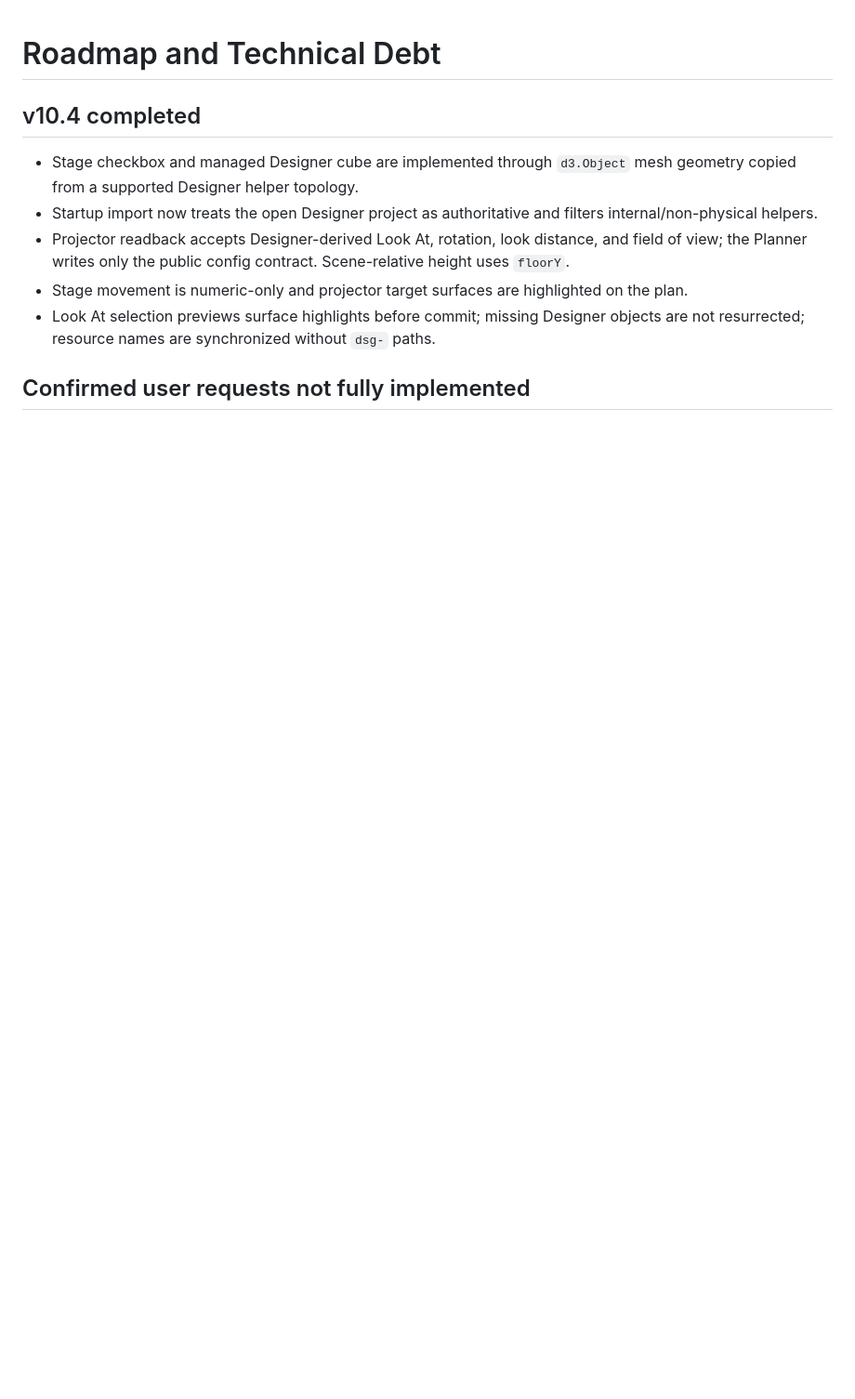
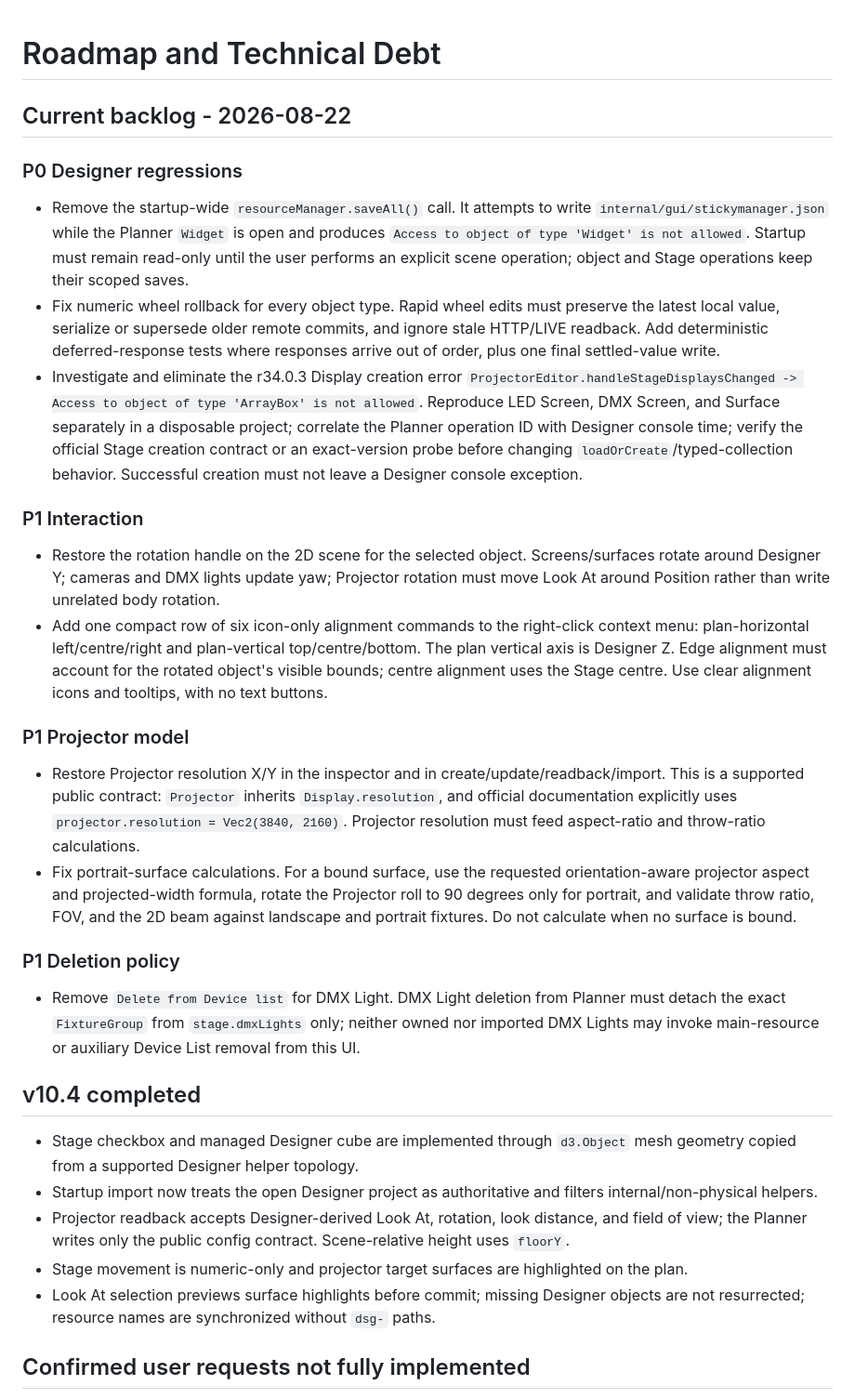
Before and after one commit to sshadov/2d-scene-planner, a Markdown page: TODO.md, the part around the change. Shown at 93% size. Drawn GitHub-style; blank space fills up the shorter version.

Commit message:
docs: capture current Planner backlog

```diff
--- a/TODO.md
+++ b/TODO.md
@@ -1,4 +1,26 @@
 # Roadmap and Technical Debt
+
+## Current backlog - 2026-08-22
+
+### P0 Designer regressions
+
+- Remove the startup-wide `resourceManager.saveAll()` call. It attempts to write `internal/gui/stickymanager.json` while the Planner `Widget` is open and produces `Access to object of type 'Widget' is not allowed`. Startup must remain read-only until the user performs an explicit scene operation; object and Stage operations keep their scoped saves.
+- Fix numeric wheel rollback for every object type. Rapid wheel edits must preserve the latest local value, serialize or supersede older remote commits, and ignore stale HTTP/LIVE readback. Add deterministic deferred-response tests where responses arrive out of order, plus one final settled-value write.
+- Investigate and eliminate the r34.0.3 Display creation error `ProjectorEditor.handleStageDisplaysChanged -> Access to object of type 'ArrayBox' is not allowed`. Reproduce LED Screen, DMX Screen, and Surface separately in a disposable project; correlate the Planner operation ID with Designer console time; verify the official Stage creation contract or an exact-version probe before changing `loadOrCreate`/typed-collection behavior. Successful creation must not leave a Designer console exception.
+
+### P1 Interaction
+
+- Restore the rotation handle on the 2D scene for the selected object. Screens/surfaces rotate around Designer Y; cameras and DMX lights update yaw; Projector rotation must move Look At around Position rather than write unrelated body rotation.
+- Add one compact row of six icon-only alignment commands to the right-click context menu: plan-horizontal left/centre/right and plan-vertical top/centre/bottom. The plan vertical axis is Designer Z. Edge alignment must account for the rotated object's visible bounds; centre alignment uses the Stage centre. Use clear alignment icons and tooltips, with no text buttons.
+
+### P1 Projector model
+
+- Restore Projector resolution X/Y in the inspector and in create/update/readback/import. This is a supported public contract: `Projector` inherits `Display.resolution`, and official documentation explicitly uses `projector.resolution = Vec2(3840, 2160)`. Projector resolution must feed aspect-ratio and throw-ratio calculations.
+- Fix portrait-surface calculations. For a bound surface, use the requested orientation-aware projector aspect and projected-width formula, rotate the Projector roll to 90 degrees only for portrait, and validate throw ratio, FOV, and the 2D beam against landscape and portrait fixtures. Do not calculate when no surface is bound.
+
+### P1 Deletion policy
+
+- Remove `Delete from Device list` for DMX Light. DMX Light deletion from Planner must detach the exact `FixtureGroup` from `stage.dmxLights` only; neither owned nor imported DMX Lights may invoke main-resource or auxiliary Device List removal from this UI.
 
 ## v10.4 completed
 
```
